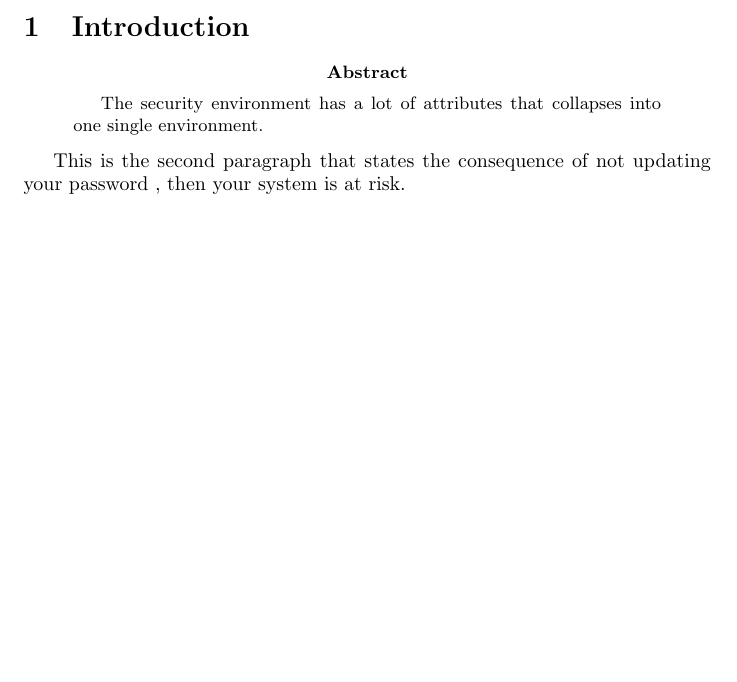
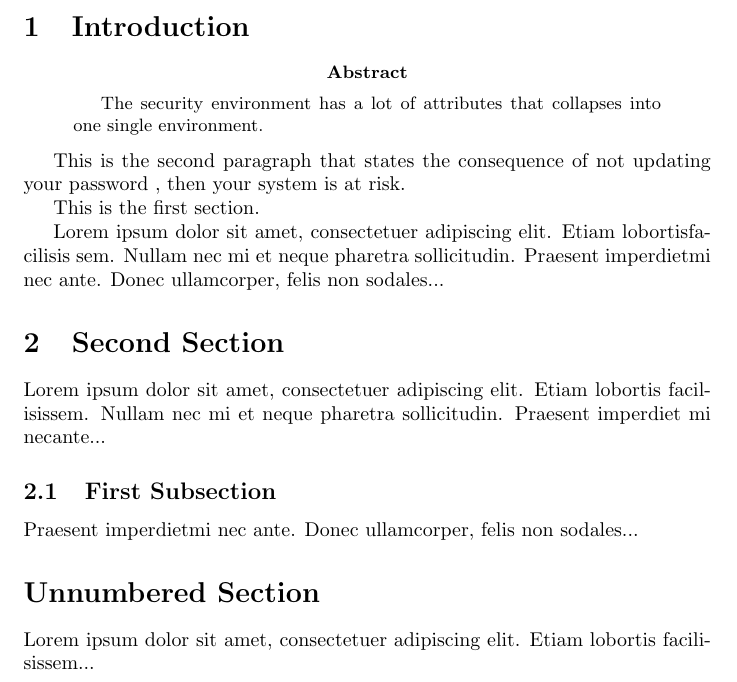
Before and after one commit to mngugi/LaTeX-in-aFew-Minutes, a LaTeX paper (Part2/Basic Document Structure.tex): part of the page, cut so that both start at the same text, the shorter picture padded with empty space. Compiled offline with pdfLaTeX.

Commit message:
Part2/Basic Document Structure.synctex.gz

```diff
--- a/Part2/Basic Document Structure.tex
+++ b/Part2/Basic Document Structure.tex
@@ -3,12 +3,31 @@
 \chapter{First Chapter}
 \section{Introduction}
 \begin{abstract}
-The security environment has a lot of attributes that collapses into
-one single environment.
+The security environment has a lot of attributes that collapses into one single environment.
 
 \end{abstract}
 
 This is the second paragraph that states the consequence of not updating your password , then your system is at risk.
+
+This is the first section.
+
+Lorem  ipsum  dolor  sit  amet,  consectetuer  adipiscing
+elit. Etiam  lobortisfacilisis sem.  Nullam nec mi et
+neque pharetra sollicitudin.  Praesent imperdietmi nec ante.
+Donec ullamcorper, felis non sodales...
+
+\section{Second Section}
+
+Lorem ipsum dolor sit amet, consectetuer adipiscing elit.
+Etiam lobortis facilisissem.  Nullam nec mi et neque pharetra
+sollicitudin.  Praesent imperdiet mi necante...
+
+\subsection{First Subsection}
+Praesent imperdietmi nec ante. Donec ullamcorper, felis non sodales...
+
+\section*{Unnumbered Section}
+Lorem ipsum dolor sit amet, consectetuer adipiscing elit.
+Etiam lobortis facilisissem...
 
 
 
```
Also changed, not shown: Part2/Basic Document Structure.pdf, 3 other files.
